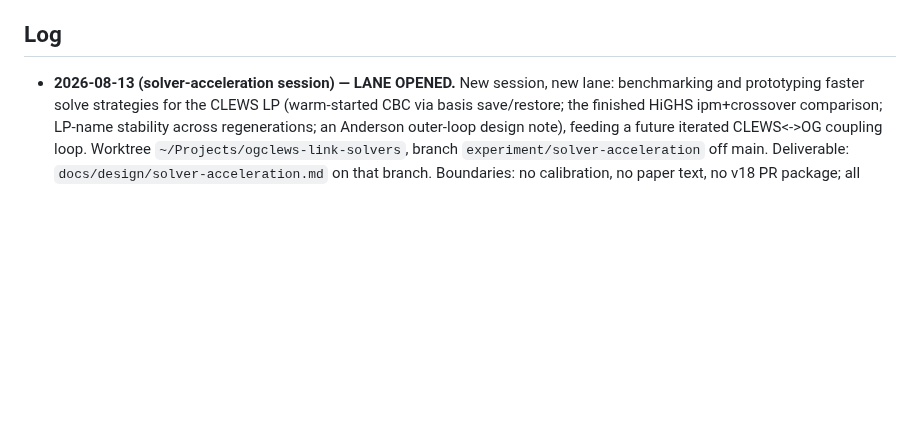
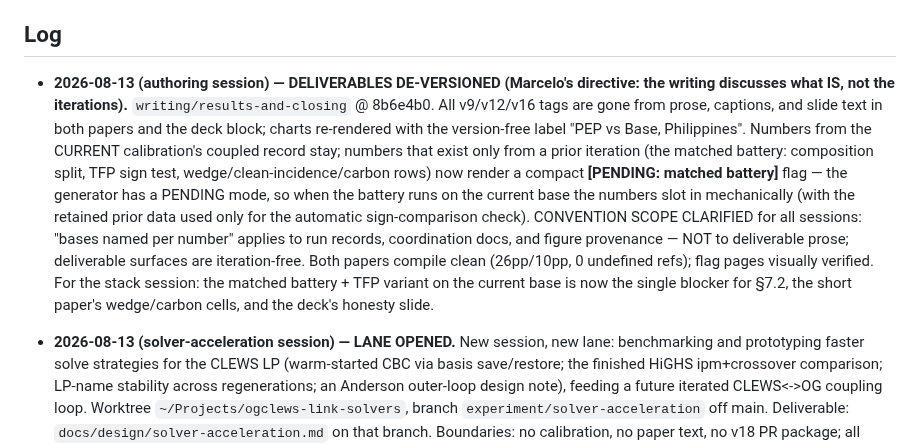
Before and after one commit to marcelolafleur/ogclews-link, a Markdown page: docs/COORDINATION.md, the part around the change. GitHub-like rendering; blank space fills up the shorter version.

Commit message:
COORDINATION: deliverables de-versioned per Marcelo (current calibration only in prose; PENDING flags for the matched-battery numbers); convention scope clarified

```diff
--- a/docs/COORDINATION.md
+++ b/docs/COORDINATION.md
@@ -126,6 +126,23 @@ scripted download — fetch it in a browser).
 7. Before any submission: systematic ESM↔OLG literature search; calibrate the unit bridge.
 
 ## Log
+
+- **2026-08-13 (authoring session) — DELIVERABLES DE-VERSIONED (Marcelo's directive:
+  the writing discusses what IS, not the iterations).** `writing/results-and-closing`
+  @ 8b6e4b0. All v9/v12/v16 tags are gone from prose, captions, and slide text in both
+  papers and the deck block; charts re-rendered with the version-free label "PEP vs
+  Base, Philippines". Numbers from the CURRENT calibration's coupled record stay;
+  numbers that exist only from a prior iteration (the matched battery: composition
+  split, TFP sign test, wedge/clean-incidence/carbon rows) now render a compact
+  **[PENDING: matched battery]** flag — the generator has a PENDING mode, so when the
+  battery runs on the current base the numbers slot in mechanically (with the retained
+  prior data used only for the automatic sign-comparison check). CONVENTION SCOPE
+  CLARIFIED for all sessions: "bases named per number" applies to run records,
+  coordination docs, and figure provenance — NOT to deliverable prose; deliverable
+  surfaces are iteration-free. Both papers compile clean (26pp/10pp, 0 undefined
+  refs); flag pages visually verified. For the stack session: the matched battery +
+  TFP variant on the current base is now the single blocker for §7.2, the short
+  paper's wedge/carbon cells, and the deck's honesty slide.
 
 - **2026-08-13 (solver-acceleration session) — LANE OPENED.** New session, new lane:
   benchmarking and prototyping faster solve strategies for the CLEWS LP (warm-started
```
